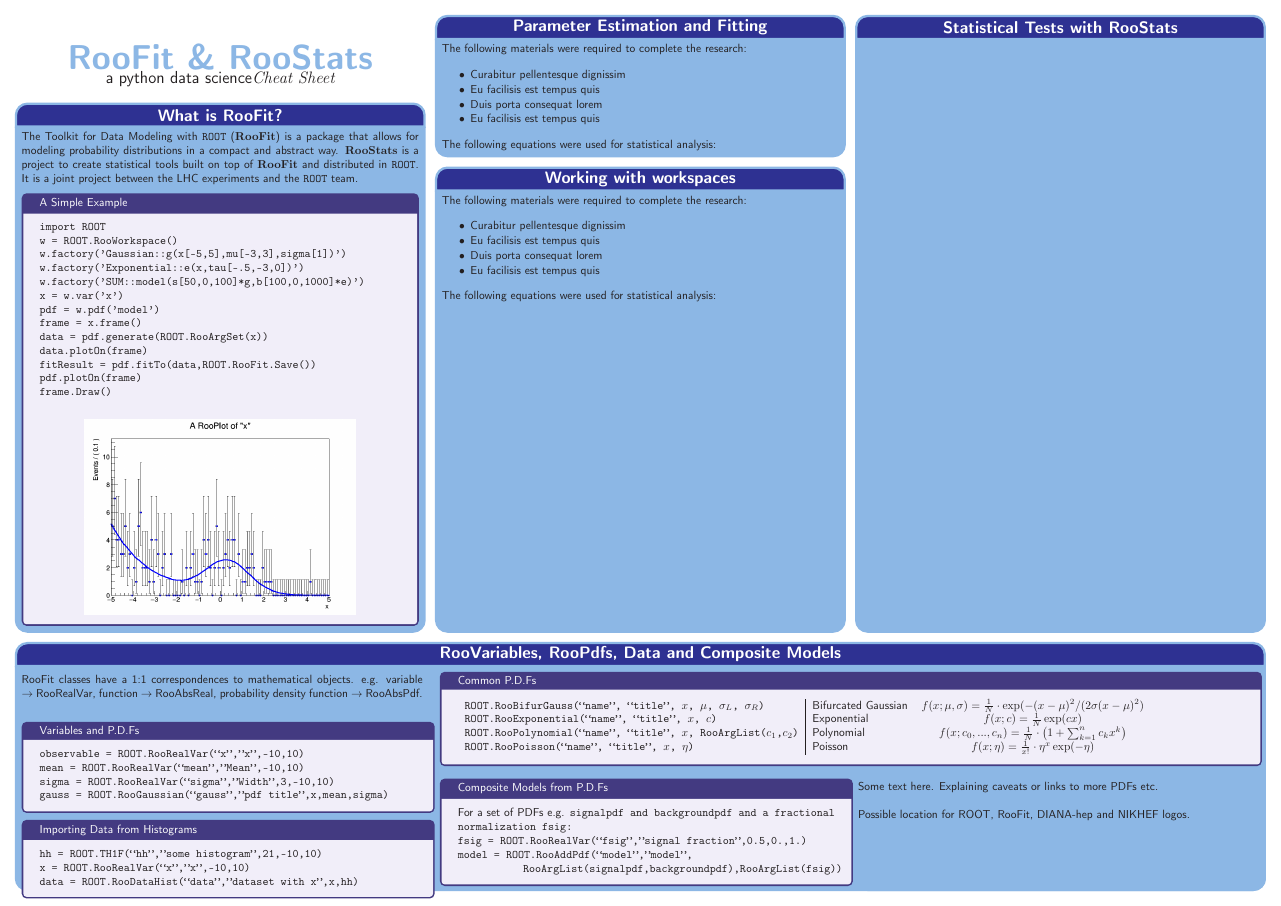
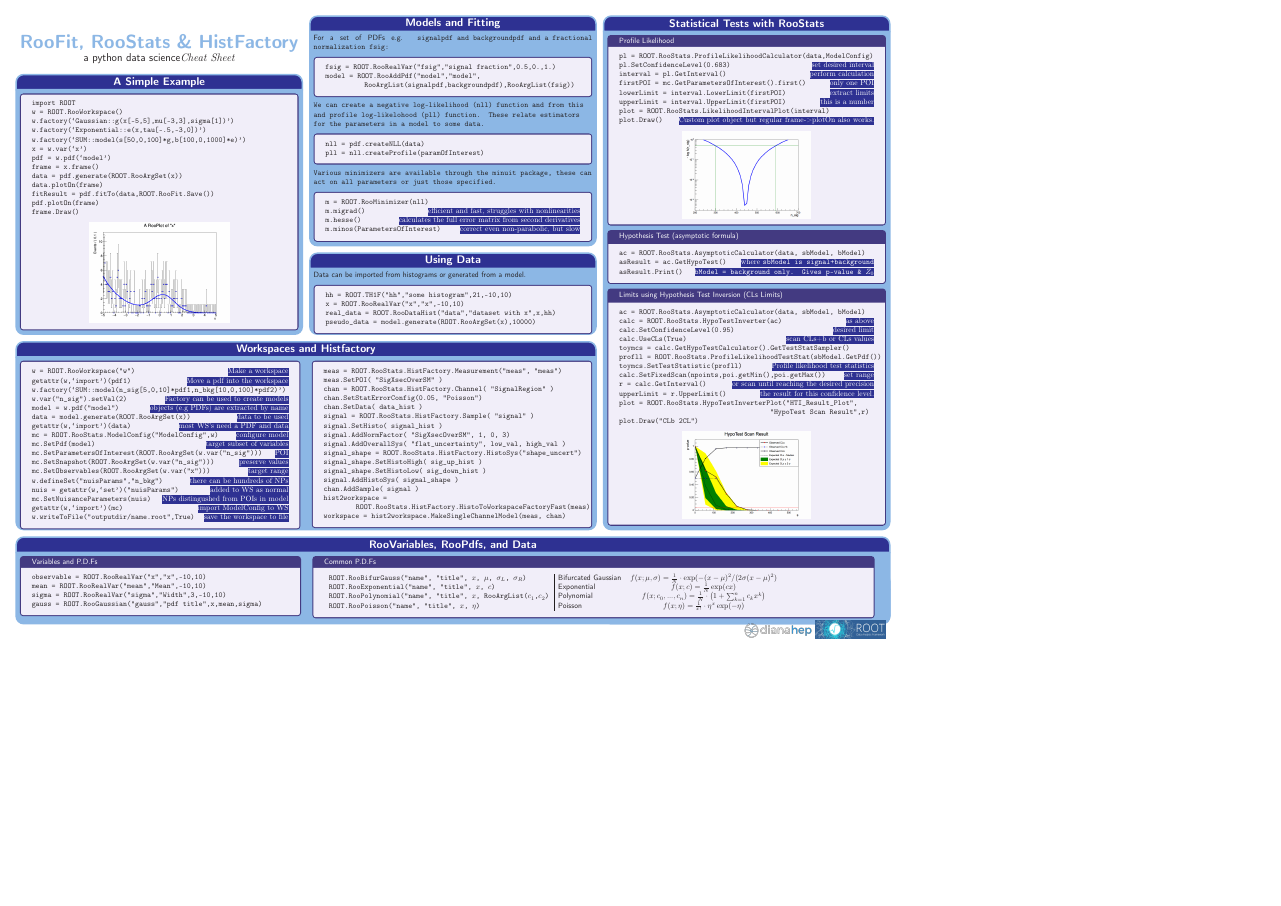
Before and after one commit to vincecr0ft/RooFitCheatSheet, a LaTeX poster (RooFitCheatSheet.tex): the whole page, the shorter picture padded with empty space. Compiled offline with pdfLaTeX.

Commit message:
First 'complete' first draft

```diff
--- a/RooFitCheatSheet.tex
+++ b/RooFitCheatSheet.tex
@@ -16,7 +16,7 @@
 %PACKAGES AND OTHER DOCUMENT CONFIGURATIONS
 %----------------------------------------------------------------------------------------
 
-\documentclass[landscape,a0paper,fontscale=0.33]{baposter} % Adjust the font scale/size here
+\documentclass[landscape,a1paper,fontscale=0.5]{baposter} % Adjust the font scale/size here
 
 \usepackage{graphicx} % Required for including images
 \graphicspath{{figures/}} % Directory in which figures are stored
@@ -29,6 +29,7 @@
 \usepackage[font=small,labelfont=bf]{caption} % Required for specifying captions to tables and figures
 \usepackage{tcolorbox}
 \usepackage{listings}
+\usepackage{xcolor}
 \usepackage{multicol} % Required for multiple columns
 \setlength{\columnsep}{1.5em} % Slightly increase the space between columns
 \setlength{\columnseprule}{0mm} % No horizontal rule between columns
@@ -44,6 +45,16 @@
 
 \definecolor{lightblue}{rgb}{.54,.824,1.} % Defines the color used for content box headers
 \definecolor{whiteblue}{RGB}{240,255,255} % Defines the color used for content box headers
+
+\newcommand{\reducedstrut}{\vrule width 0pt height .9\ht\strutbox depth .9\dp\strutbox\relax}
+\newcommand{\cmt}[1]{%
+  \begingroup
+  \setlength{\fboxsep}{0pt}%
+  \color{white}
+  \textnormal{
+  \colorbox{blue}{\reducedstrut#1\/}}%
+  \endgroup
+}
 
 \begin{document}
 
@@ -82,7 +93,7 @@
 %----------------------------------------------------------------------------------------
 \sffamily
 \headerbox{}{name=intro,column=0,row=0,headerborder=none,textborder=none,headerColorOne=white,headershade=plain,boxColorOne=white}{
-\begin{center}{\textcolor{lightblue}{\textbf{\fontsize{30}{30}\selectfont RooFit \& RooStats}}}
+\begin{center}{\textcolor{lightblue}{\textbf{\fontsize{25}{25}\selectfont RooFit, RooStats \& HistFactory}}}
 
 {\Large a python data science{\it Cheat Sheet}}\end{center}
 %\vspace{0.5em} % When there are two boxes, some whitespace may need to be added if the one on the right has more content
@@ -105,132 +116,228 @@
 %About RooFit
 %----------------------------------------------------------------------------------------
 
-\headerbox{What is RooFit?}{name=about,column=0,below=intro}{ % This block's bottom aligns with the bottom of the conclusion block
-
-The Toolkit for Data Modeling with \textbf{\tt ROOT} ({\bf RooFit}) is a package that allows for modeling probability distributions in a compact and abstract way. {\bf RooStats} is a project to create statistical tools built on top of {\bf RooFit} and distributed in \textbf{\tt ROOT}. It is a joint project between the LHC experiments and the \textbf{\tt ROOT} team.
-
-\begin{tcolorbox}[colback=blue!5!white,colframe=blue!75!black,title=A Simple Example]
+\headerbox{A Simple Example}{name=simple,column=0,below=intro}{ % This block's bottom aligns with the bottom of the conclusion block
+\begin{tcolorbox}[colback=blue!5!white,colframe=blue!75!black]
 \tt{
 import ROOT\\
 w = ROOT.RooWorkspace()\\
-w.factory('Gaussian::g(x[-5,5],mu[-3,3],sigma[1])')\\
-w.factory('Exponential::e(x,tau[-.5,-3,0])')\\
-w.factory('SUM::model(s[50,0,100]*g,b[100,0,1000]*e)')\\
-x = w.var('x')\\
-pdf = w.pdf('model')\\
+w.factory(`Gaussian::g(x[-5,5],mu[-3,3],sigma[1])')\\
+w.factory(`Exponential::e(x,tau[-.5,-3,0])')\\
+w.factory(`SUM::model(s[50,0,100]*g,b[100,0,1000]*e)')\\
+x = w.var(`x')\\
+pdf = w.pdf(`model')\\
 frame = x.frame()\\
 data = pdf.generate(ROOT.RooArgSet(x))\\
 data.plotOn(frame)\\
 fitResult = pdf.fitTo(data,ROOT.RooFit.Save())\\
 pdf.plotOn(frame)\\
-frame.Draw()\\
-}
-\begin{center}\includegraphics[width=0.75\linewidth]{simpleexample01}\end{center}
+frame.Draw()}
+\begin{center}\includegraphics[width=0.55\linewidth]{simpleexample01}\end{center}
 \end{tcolorbox}
+
 }
 
 
 %----------------------------------------------------------------------------------------
-%Histfactory
+%RooStats
 %----------------------------------------------------------------------------------------
 
-\headerbox{Statistical Tests with RooStats}{name=tests,column=2,span=1,row=0,bottomaligned=about}{
+\headerbox{Statistical Tests with RooStats}{name=tests,column=2,span=1,row=0}{
+\begin{tcolorbox}[colback=blue!5!white,colframe=blue!75!black,width=\linewidth,title=Profile Likelihood]
+\tt{
+pl = ROOT.RooStats.ProfileLikelihoodCalculator(data,ModelConfig)\\
+pl.SetConfidenceLevel(0.683) \hfill \cmt{set desired interval}\\
+interval = pl.GetInterval() \hfill\cmt{perform calculation}\\
+firstPOI = mc.GetParametersOfInterest().first() \hfill\cmt{only one POI}\\
+lowerLimit = interval.LowerLimit(firstPOI)\hfill\cmt{extract limits}\\
+upperLimit = interval.UpperLimit(firstPOI)\hfill\cmt{this is a number}\\
+plot = ROOT.RooStats.LikelihoodIntervalPlot(interval) \\
+plot.Draw() \hfill\cmt{Custom plot object but regular frame->plotOn also works.}
+\begin{center}\includegraphics[width=0.5\linewidth]{pl}\end{center}
+}
+\end{tcolorbox}
+
+\begin{tcolorbox}[colback=blue!5!white,colframe=blue!75!black,width=\linewidth,title=Hypothesis Test (asymptotic formula)]
+\tt{
+ac = ROOT.RooStats.AsymptoticCalculator(data, sbModel, bModel)\\
+asResult = ac.GetHypoTest() \hfill\cmt{where \tt{sbModel} is signal+background}\\
+asResult.Print() \hfill\cmt{\tt{bModel} = background only. Gives p-value \& $Z_0$}
+}
+\end{tcolorbox}
 
 
+\begin{tcolorbox}[colback=blue!5!white,colframe=blue!75!black,width=\linewidth,title=Limits using Hypothesis Test Inversion (CLs Limits)]
+\tt{
+ac = ROOT.RooStats.AsymptoticCalculator(data, sbModel, bModel)\\
+calc = ROOT.RooStats.HypoTestInverter(ac) \hfill\cmt{as above}\\
+calc.SetConfidenceLevel(0.95) \hfill\cmt{desired limit}\\
+calc.UseCLs(True)\hfill\cmt{scan CLs+b or CLs values}\\
+toymcs = calc.GetHypoTestCalculator().GetTestStatSampler()\\
+profll = ROOT.RooStats.ProfileLikelihoodTestStat(sbModel.GetPdf())\\
+toymcs.SetTestStatistic(profll)\hfill\cmt{Profile likelihood test statistics}\\
+calc.SetFixedScan(npoints,poi.getMin(),poi.getMax())\hfill\cmt{set range}\\
+r = calc.GetInterval()\hfill\cmt{or scan until reaching the desired precision}\\
+upperLimit = r.UpperLimit()\hfill\cmt{the result for this confidence level.}\\
+plot = ROOT.RooStats.HypoTestInverterPlot("HTI\_Result\_Plot",\\
+\hspace*{7cm}"HypoTest Scan Result",r)\\
+plot.Draw("CLb 2CL")
 }
+\begin{center}\includegraphics[width=0.5\linewidth]{cls}\end{center}
 
+\end{tcolorbox}
+
+}
+%----------------------------------------------------------------------------------------
+%Workspaces
+%----------------------------------------------------------------------------------------
+
+
+
+\headerbox{Workspaces and Histfactory}{name=workspaces,column=0,span=2,below=simple,bottomaligned=tests}{ % This block's bottom aligns with the bottom of the conclusion block
+\begin{multicols}{2}
+\begin{tcolorbox}
+[colback=blue!5!white,colframe=blue!75!black,width=\linewidth]
+\tt{
+w = ROOT.RooWorkspace("w")\hfill \cmt{Make a workspace}\\
+getattr(w,`import')(pdf1)\hfill \cmt{Move a pdf into the workspace}\\
+w.factory(`SUM::model(n\_sig[5,0,10]*pdf1,n\_bkg[10,0,100]*pdf2)')\\
+w.var("n\_sig").setVal(2)\hfill \cmt{Factory can be used to create models}\\
+model = w.pdf("model")\hfill \cmt{objects (e.g PDFs) are extracted by name}\\
+data = model.generate(ROOT.RooArgSet(x))\hfill \cmt{data to be used}\\
+getattr(w,`import')(data)\hfill \cmt{most WS's need a PDF and data}\\
+mc = ROOT.RooStats.ModelConfig("ModelConfig",w)\hfill \cmt{configure model}\\
+mc.SetPdf(model)\hfill \cmt{target subset of variables}\\
+mc.SetParametersOfInterest(ROOT.RooArgSet(w.var("n\_sig")))\hfill \cmt{POI}\\
+mc.SetSnapshot(ROOT.RooArgSet(w.var("n\_sig")))\hfill \cmt{preserve values}\\
+mc.SetObservables(ROOT.RooArgSet(w.var("x")))\hfill \cmt{target range}\\
+w.defineSet("nuisParams","n\_bkg")\hfill \cmt{there can be hundreds of NPs}\\
+nuis = getattr(w,`set')("nuisParams")\hfill \cmt{added to WS as normal}\\
+mc.SetNuisanceParameters(nuis) \hfill \cmt{NPs distingushed from POIs in model}\\
+getattr(w,`import')(mc)\hfill \cmt{import ModelConfig to WS}\\
+w.writeToFile("outputdir/name.root",True)\hfill \cmt{save the workspace to file}
+}
+\end{tcolorbox}
+\begin{tcolorbox}
+[colback=blue!5!white,colframe=blue!75!black,width=\linewidth]
+\tt{
+meas = ROOT.RooStats.HistFactory.Measurement("meas", "meas")\\
+meas.SetPOI( "SigXsecOverSM" )\\
+chan = ROOT.RooStats.HistFactory.Channel( "SignalRegion" )\\
+chan.SetStatErrorConfig(0.05, "Poisson")\\
+chan.SetData( data\_hist )\\
+signal = ROOT.RooStats.HistFactory.Sample( "signal" )\\
+signal.SetHisto( signal\_hist )\\
+signal.AddNormFactor( "SigXsecOverSM", 1, 0, 3)\\
+signal.AddOverallSys( "flat\_uncertainty",  low\_val, high\_val )\\
+signal\_shape = ROOT.RooStats.HistFactory.HistoSys("shape\_uncert")\\
+signal\_shape.SetHistoHigh( sig\_up\_hist )\\
+signal\_shape.SetHistoLow( sig\_down\_hist )\\
+signal.AddHistoSys( signal\_shape )\\
+chan.AddSample( signal )\\
+hist2workspace =\\
+\hspace*{1.5cm}ROOT.RooStats.HistFactory.HistoToWorkspaceFactoryFast(meas)\\
+workspace = hist2workspace.MakeSingleChannelModel(meas, chan)
+}
+\end{tcolorbox}
+\end{multicols}
+}
 
 
 %----------------------------------------------------------------------------------------
 %Fitting
 %----------------------------------------------------------------------------------------
 
-\headerbox{Parameter Estimation and Fitting}{name=fitting,column=1}{ % This block's bottom aligns with the bottom of the conclusion block
+\headerbox{Models and Fitting}{name=fitting,column=1}{ % This block's bottom aligns with the bottom of the conclusion block
+For a set of PDFs e.g. \tt{signalpdf} and \tt{backgroundpdf} and a fractional normalization \tt{fsig}:
+\begin{tcolorbox}
+[colback=blue!5!white,colframe=blue!75!black,width=\linewidth]
+\tt{
+fsig = ROOT.RooRealVar("fsig","signal fraction",0.5,0.,1.)\\
+model = ROOT.RooAddPdf("model","model",\\
+\hspace*{1.8cm}RooArgList(signalpdf,backgroundpdf),RooArgList(fsig))
+}
+\end{tcolorbox}
 
-The following materials were required to complete the research:
+We can create a negative log-likelihood (nll) function and from this and profile log-likelohood (pll) function. These relate estimators for the parameters in a model to some data.
 
-\begin{itemize}\compresslist
-\item Curabitur pellentesque dignissim
-\item Eu facilisis est tempus quis
-\item Duis porta consequat lorem
-\item Eu facilisis est tempus quis
-\end{itemize}
+\begin{tcolorbox}
+[colback=blue!5!white,colframe=blue!75!black,width=\linewidth]
+\tt{
+nll = pdf.createNLL(data)\\
+pll = nll.createProfile(paramOfInterest)
+}
+\end{tcolorbox}
+Various minimizers are available through the minuit package, these can act on all parameters or just those specified.
+\begin{tcolorbox}
+[colback=blue!5!white,colframe=blue!75!black,width=\linewidth]
+\tt{
+m  = ROOT.RooMinimizer(nll)\\
+m.migrad() \hfill\cmt{efficient and fast, struggles with nonlinearities}\\
+m.hesse()\hfill\cmt{calculates the full error matrix from second derivatives}\\
+m.minos(ParametersOfInterest)\hfill\cmt{correct even non-parabolic, but slow}
+}
+\end{tcolorbox}
 
-The following equations were used for statistical analysis:
 }
+
 
 %----------------------------------------------------------------------------------------
 %RooFit Data types
 %----------------------------------------------------------------------------------------
 
-\headerbox{RooVariables, RooPdfs, Data and Composite Models}{name=vars,column=0,span=3,below=about,above=bottom}{ % This block's bottom aligns with the bottom of the conclusion block
+\headerbox{RooVariables, RooPdfs, and Data}{name=vars,column=0,span=3,below=workspaces,above=bottom}{ % This block's bottom aligns with the bottom of the conclusion block
 
 \begin{multicols}{3}
-RooFit classes have a 1:1 correspondences to mathematical objects. e.g. variable $\rightarrow$ RooRealVar, function $\rightarrow$ RooAbsReal, probability density function $\rightarrow$ RooAbsPdf.\\
-\begin{tcolorbox}[colback=blue!5!white,colframe=blue!75!black,width=1.03\linewidth,title=Variables and P.D.Fs]
+\begin{tcolorbox}[colback=blue!5!white,colframe=blue!75!black,width=1.\linewidth,title=Variables and P.D.Fs]
 \tt{
-observable = ROOT.RooRealVar(``x'',''x'',-10,10)\\
-mean = ROOT.RooRealVar(``mean'',''Mean'',-10,10)\\
-sigma = ROOT.RooRealVar(``sigma'',''Width'',3,-10,10)\\
-gauss = ROOT.RooGaussian(``gauss'',''pdf title'',x,mean,sigma)
+observable = ROOT.RooRealVar("x","x",-10,10)\\
+mean = ROOT.RooRealVar("mean","Mean",-10,10)\\
+sigma = ROOT.RooRealVar("sigma","Width",3,-10,10)\\
+gauss = ROOT.RooGaussian("gauss","pdf title",x,mean,sigma)
 }
-\end{tcolorbox}
-\begin{tcolorbox}[colback=blue!5!white,colframe=blue!75!black,width=1.03\linewidth,title=Importing Data from Histograms]
-\tt{
-hh = ROOT.TH1F(``hh'',''some histogram'',21,-10,10)\\
-x = ROOT.RooRealVar(``x'',''x'',-10,10)\\
-data = ROOT.RooDataHist(``data'',''dataset with x'',x,hh)}
 \end{tcolorbox}
 
 \columnbreak
 
-\begin{tcolorbox}[width=2.05\linewidth,colback=blue!5!white,colframe=blue!75!black,title=Common P.D.Fs]
+\begin{tcolorbox}[width=2\linewidth,colback=blue!5!white,colframe=blue!75!black,title=Common P.D.Fs]
 \begin{tabular}{l | l c}
-\tt{ROOT.RooBifurGauss(``name'', ``title'', $x$, $\mu$, $\sigma_L$, $\sigma_R$)} & Bifurcated Gaussian & $f(x;\mu,\sigma)=\frac{1}{N}\cdot \exp(-(x-\mu)^2/(2\sigma(x-\mu)^2)$\\
-\tt{ROOT.RooExponential(``name'', ``title'', $x$, $c$)} & Exponential & $f(x;c)=\frac{1}{N}\exp (c x)$\\
-\tt{ROOT.RooPolynomial(``name'', ``title'', $x$, RooArgList($c_1$,$c_2$)} & Polynomial & $f(x;c_0,...,c_n)=\frac{1}{N}\cdot\left(1+\sum_{k=1}^{n}c_kx^k\right)$\\
-\tt{ROOT.RooPoisson(``name'', ``title'', $x$, $\eta$)} & Poisson & $f(x;\eta)=\frac{1}{x!}\cdot\eta^x\exp(-\eta)$
+\tt{ROOT.RooBifurGauss("name", "title", $x$, $\mu$, $\sigma_L$, $\sigma_R$)} & Bifurcated Gaussian & $f(x;\mu,\sigma)=\frac{1}{N}\cdot \exp(-(x-\mu)^2/(2\sigma(x-\mu)^2)$\\
+\tt{ROOT.RooExponential("name", "title", $x$, $c$)} & Exponential & $f(x;c)=\frac{1}{N}\exp (c x)$\\
+\tt{ROOT.RooPolynomial("name", "title", $x$, RooArgList($c_1$,$c_2$)} & Polynomial & $f(x;c_0,...,c_n)=\frac{1}{N}\cdot\left(1+\sum_{k=1}^{n}c_kx^k\right)$\\
+\tt{ROOT.RooPoisson("name", "title", $x$, $\eta$)} & Poisson & $f(x;\eta)=\frac{1}{x!}\cdot\eta^x\exp(-\eta)$
 \end{tabular}
-\end{tcolorbox}
-\begin{tcolorbox}[colback=blue!5!white,colframe=blue!75!black,width=1.03\linewidth,title=Composite Models from P.D.Fs]
-For a set of PDFs e.g. \tt{signalpdf} and \tt{backgroundpdf} and a fractional normalization \tt{fsig}:\\
-\tt{
-fsig = ROOT.RooRealVar(``fsig'',''signal fraction'',0.5,0.,1.)\\
-model = ROOT.RooAddPdf(``model'',''model'',\\
-\hspace*{2cm}RooArgList(signalpdf,backgroundpdf),RooArgList(fsig))
-}
 \end{tcolorbox}
 
 \columnbreak
-\vspace*{3cm}
-Some text here. Explaining caveats or links to more PDFs etc.\\
-
-Possible location for ROOT, RooFit, DIANA-hep and NIKHEF logos.
+\vspace*{2.2cm}
+\begin{flushright}
+\includegraphics[width=0.25\linewidth]{dianahep}
+\includegraphics[width=0.25\linewidth]{root}
+\end{flushright}
 \columnbreak
 
 
 \end{multicols}
 }
 
-
 %----------------------------------------------------------------------------------------
-%Workspaces
+%Working with data
 %----------------------------------------------------------------------------------------
 
-\headerbox{Working with workspaces}{name=workspaces,column=1,below=fitting,bottomaligned=about}{ % This block's bottom aligns with the bottom of the conclusion block
 
-The following materials were required to complete the research:
 
-\begin{itemize}\compresslist
-\item Curabitur pellentesque dignissim
-\item Eu facilisis est tempus quis
-\item Duis porta consequat lorem
-\item Eu facilisis est tempus quis
-\end{itemize}
+\headerbox{Using Data}{name=data,column=1,below=fitting,above=workspaces}{ % This block's bottom aligns with the bottom of the conclusion block
+Data can be imported from histograms or generated from a model.
+\begin{tcolorbox}[colback=blue!5!white,colframe=blue!75!black,width=\linewidth]
+\tt{
+hh = ROOT.TH1F("hh","some histogram",21,-10,10)\\
+x = ROOT.RooRealVar("x","x",-10,10)\\
+real\_data = ROOT.RooDataHist("data","dataset with x",x,hh)\\
+pseudo\_data = model.generate(ROOT.RooArgSet(x),10000)
+}
+\end{tcolorbox}
 
-The following equations were used for statistical analysis:
 }
-
 
 
 %----------------------------------------------------------------------------------------
```
Also changed, not shown: baposter.cls (+5 -5 lines), RooFitCheatSheet.pdf (added), figures/cls.png (added), figures/correspondence.pdf (added), figures/dianahep.png (added), figures/logo.png (added), figures/pl.png (added), figures/placeholder.jpg (added), figures/root.png (added).
